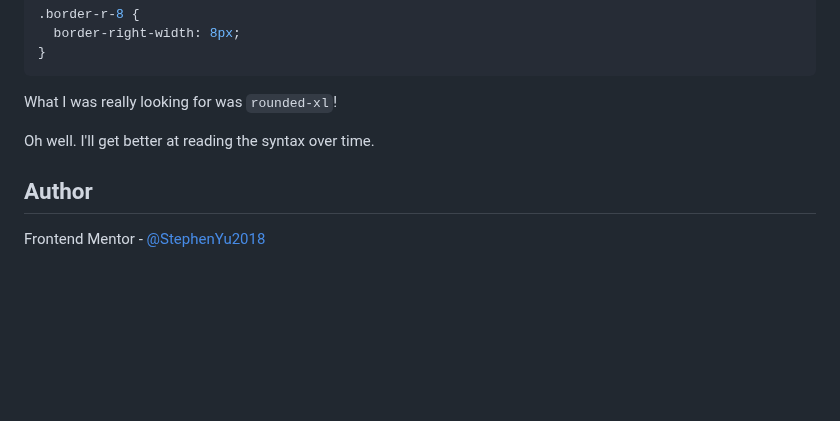
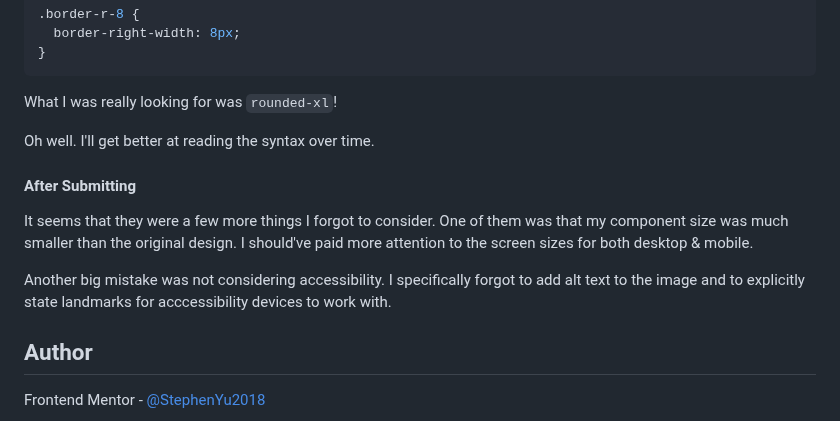
Before and after one commit to StephenYu2018/qr-code-component-main, a Markdown page: README.md, the part around the change. GitHub-like rendering; blank space fills up the shorter version.

Commit message:
add mistakes after submitting content in README.md

```diff
--- a/README.md
+++ b/README.md
@@ -84,6 +84,15 @@ What I was really looking for was `rounded-xl`!
 
 Oh well. I'll get better at reading the syntax over time.
 
+#### After Submitting
+
+It seems that they were a few more things I forgot to consider. One of them was that my component size
+was much smaller than the original design. I should've paid more attention to the screen sizes for both
+desktop & mobile.
+
+Another big mistake was not considering accessibility. I specifically forgot to add alt text to the image
+and to explicitly state landmarks for acccessibility devices to work with.
+
 ## Author
 
 Frontend Mentor - [@StephenYu2018](https://www.frontendmentor.io/profile/StephenYu2018)
```
